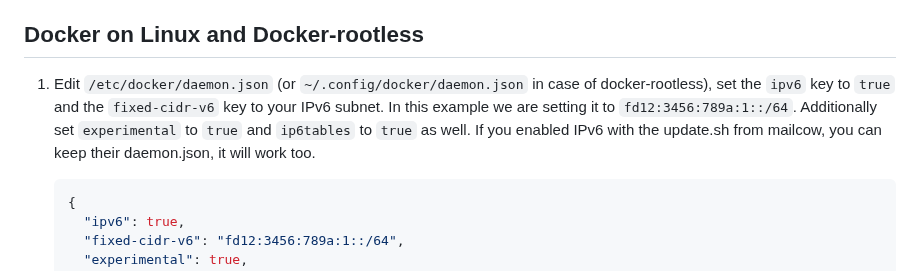
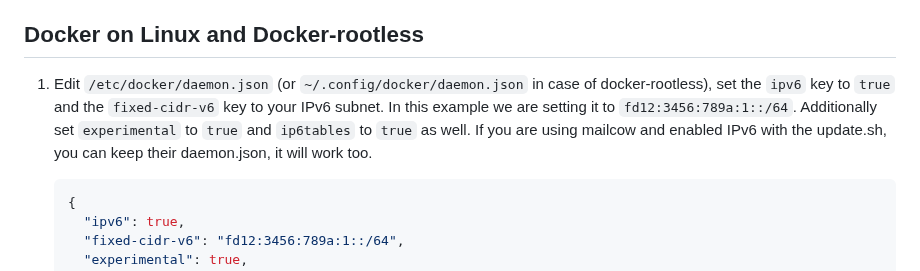
Before and after one commit to nextcloud/all-in-one, a Markdown page: docker-ipv6-support.md, the part around the change. Rendered like a GitHub page.

Commit message:
Update docker-ipv6-support.md
Co-authored-by: Simon L. <szaimen@e.mail.de>
Signed-off-by: Zoey <zoey@z0ey.de>

````diff
--- a/docker-ipv6-support.md
+++ b/docker-ipv6-support.md
@@ -3,7 +3,7 @@
 Before you can use IPv6 in Docker containers or swarm services, you need to enable IPv6 support in the Docker daemon. Afterward, you can choose to use either IPv4 or IPv6 (or both) with any container, service, or network.
 
 ## Docker on Linux and Docker-rootless
-1.  Edit `/etc/docker/daemon.json` (or `~/.config/docker/daemon.json` in case of docker-rootless), set the `ipv6` key to `true` and the `fixed-cidr-v6` key to your IPv6 subnet. In this example we are setting it to `fd12:3456:789a:1::/64`. Additionally set `experimental` to `true` and `ip6tables` to `true` as well. If you enabled IPv6 with the update.sh from mailcow, you can keep their daemon.json, it will work too.
+1.  Edit `/etc/docker/daemon.json` (or `~/.config/docker/daemon.json` in case of docker-rootless), set the `ipv6` key to `true` and the `fixed-cidr-v6` key to your IPv6 subnet. In this example we are setting it to `fd12:3456:789a:1::/64`. Additionally set `experimental` to `true` and `ip6tables` to `true` as well. If you are using mailcow and enabled IPv6 with the update.sh, you can keep their daemon.json, it will work too.
 
     ```json
     {
````
